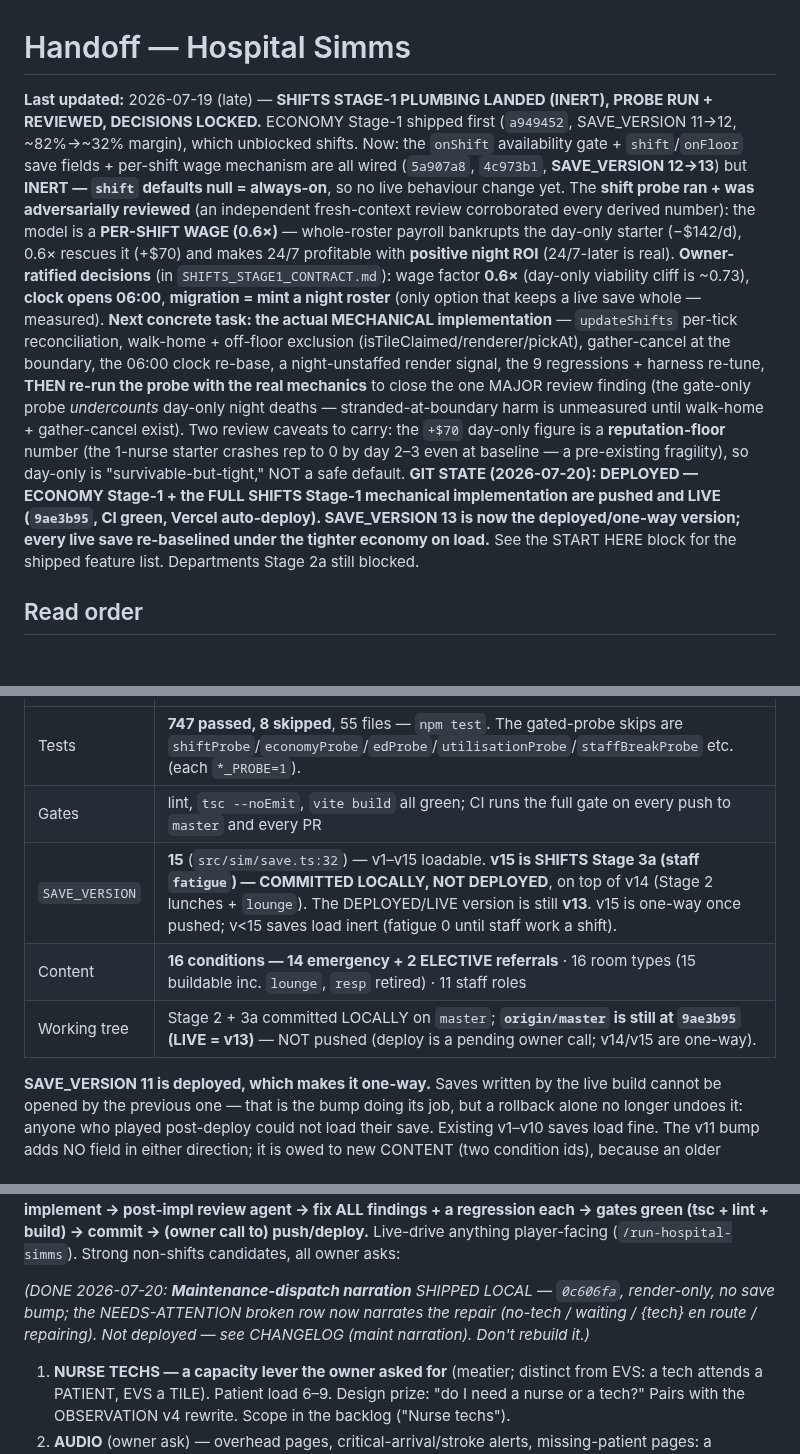
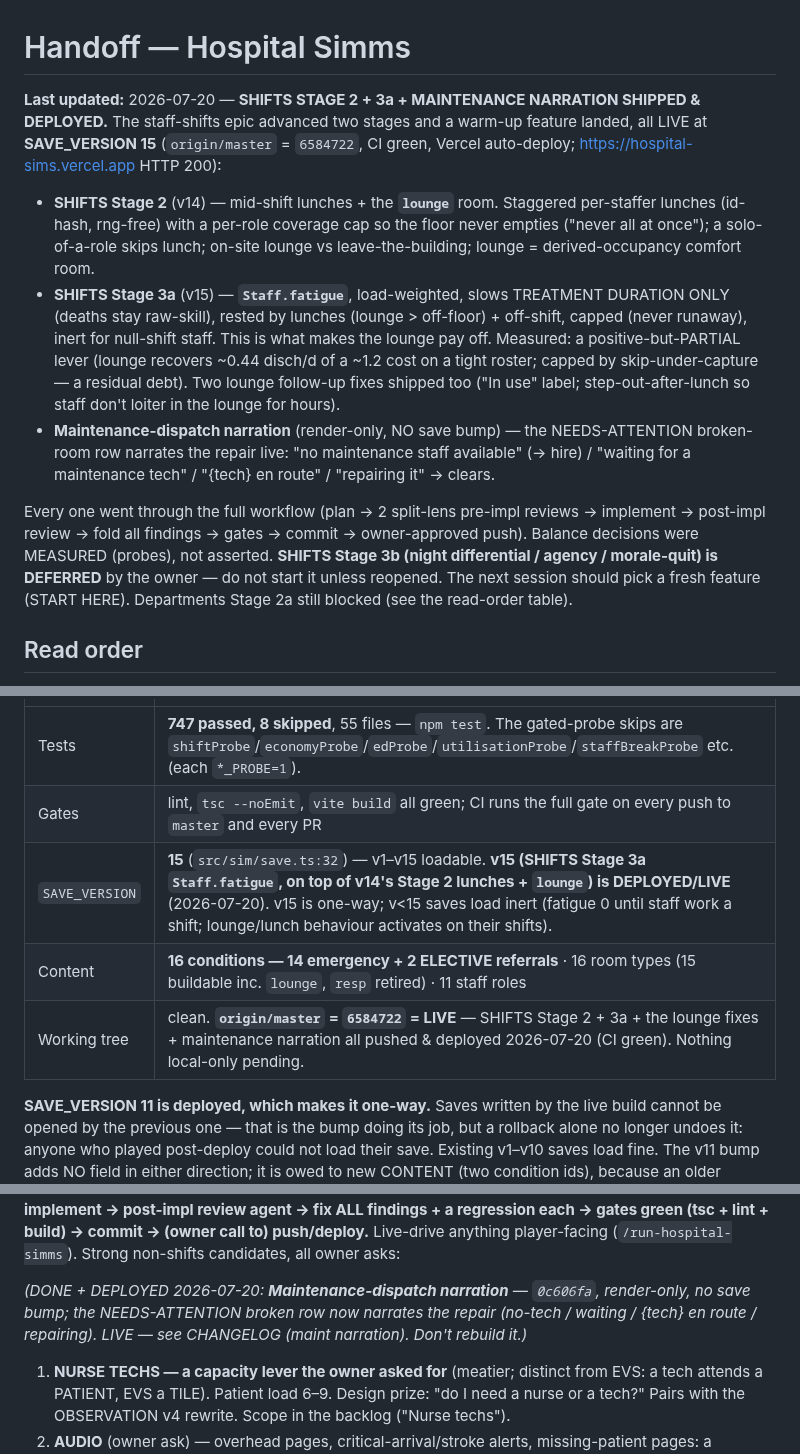
Before and after one commit to lgorby/hospital-sims, a Markdown page: docs/HANDOFF.md, 3 parts joined by grey strips. Rendered like a GitHub page; blank space fills up the shorter version.

Commit message:
docs: HANDOFF — consolidate for next-context handoff (Shifts 2+3a+maint narration all DEPLOYED at v15)
Rewrote the stale SHIFTS-Stage-1 'Last updated' orientation block; corrected the
deploy state throughout (origin/master = 6584722 = LIVE v15); marked maintenance
narration deployed. Clean starting point for a fresh-context agent.

Co-Authored-By: Claude Opus 4.8 (1M context) <noreply@anthropic.com>

```diff
--- a/docs/HANDOFF.md
+++ b/docs/HANDOFF.md
@@ -1,32 +1,30 @@
 # Handoff — Hospital Simms
 
-**Last updated:** 2026-07-19 (late) — **SHIFTS STAGE-1 PLUMBING LANDED (INERT),
-PROBE RUN + REVIEWED, DECISIONS LOCKED.** ECONOMY Stage-1 shipped first
-(`a949452`, SAVE_VERSION 11→12, ~82%→~32% margin), which unblocked shifts. Now:
-the `onShift` availability gate + `shift`/`onFloor` save fields + per-shift wage
-mechanism are all wired (`5a907a8`, `4c973b1`, **SAVE_VERSION 12→13**) but **INERT
-— `shift` defaults null = always-on**, so no live behaviour change yet. The
-**shift probe ran + was adversarially reviewed** (an independent fresh-context
-review corroborated every derived number): the model is a **PER-SHIFT WAGE (0.6×)**
-— whole-roster payroll bankrupts the day-only starter (−$142/d), 0.6× rescues it
-(+$70) and makes 24/7 profitable with **positive night ROI** (24/7-later is real).
-**Owner-ratified decisions** (in `SHIFTS_STAGE1_CONTRACT.md`): wage factor **0.6×**
-(day-only viability cliff is ~0.73), **clock opens 06:00**, **migration = mint a
-night roster** (only option that keeps a live save whole — measured). **Next
-concrete task: the actual MECHANICAL implementation** — `updateShifts` per-tick
-reconciliation, walk-home + off-floor exclusion (isTileClaimed/renderer/pickAt),
-gather-cancel at the boundary, the 06:00 clock re-base, a night-unstaffed render
-signal, the 9 regressions + harness re-tune, **THEN re-run the probe with the real
-mechanics** to close the one MAJOR review finding (the gate-only probe *undercounts*
-day-only night deaths — stranded-at-boundary harm is unmeasured until walk-home +
-gather-cancel exist). Two review caveats to carry: the `+$70` day-only figure is a
-**reputation-floor** number (the 1-nurse starter crashes rep to 0 by day 2–3 even
-at baseline — a pre-existing fragility), so day-only is "survivable-but-tight," NOT
-a safe default. **GIT STATE (2026-07-20): DEPLOYED — ECONOMY Stage-1 + the FULL
-SHIFTS Stage-1 mechanical implementation are pushed and LIVE (`9ae3b95`, CI green,
-Vercel auto-deploy). SAVE_VERSION 13 is now the deployed/one-way version; every live
-save re-baselined under the tighter economy on load.** See the START HERE block for
-the shipped feature list. Departments Stage 2a still blocked.
+**Last updated:** 2026-07-20 — **SHIFTS STAGE 2 + 3a + MAINTENANCE NARRATION
+SHIPPED & DEPLOYED.** The staff-shifts epic advanced two stages and a warm-up
+feature landed, all LIVE at **SAVE_VERSION 15** (`origin/master` = `6584722`, CI
+green, Vercel auto-deploy; https://hospital-sims.vercel.app HTTP 200):
+- **SHIFTS Stage 2** (v14) — mid-shift lunches + the **`lounge`** room. Staggered
+  per-staffer lunches (id-hash, rng-free) with a per-role coverage cap so the floor
+  never empties ("never all at once"); a solo-of-a-role skips lunch; on-site lounge
+  vs leave-the-building; lounge = derived-occupancy comfort room.
+- **SHIFTS Stage 3a** (v15) — **`Staff.fatigue`**, load-weighted, slows TREATMENT
+  DURATION ONLY (deaths stay raw-skill), rested by lunches (lounge > off-floor) +
+  off-shift, capped (never runaway), inert for null-shift staff. This is what makes
+  the lounge pay off. Measured: a positive-but-PARTIAL lever (lounge recovers ~0.44
+  disch/d of a ~1.2 cost on a tight roster; capped by skip-under-capture — a residual
+  debt). Two lounge follow-up fixes shipped too ("In use" label; step-out-after-lunch
+  so staff don't loiter in the lounge for hours).
+- **Maintenance-dispatch narration** (render-only, NO save bump) — the NEEDS-ATTENTION
+  broken-room row narrates the repair live: "no maintenance staff available" (→ hire)
+  / "waiting for a maintenance tech" / "{tech} en route" / "repairing it" → clears.
+
+Every one went through the full workflow (plan → 2 split-lens pre-impl reviews →
+implement → post-impl review → fold all findings → gates → commit → owner-approved
+push). Balance decisions were MEASURED (probes), not asserted. **SHIFTS Stage 3b
+(night differential / agency / morale-quit) is DEFERRED** by the owner — do not
+start it unless reopened. The next session should pick a fresh feature (START HERE).
+Departments Stage 2a still blocked (see the read-order table).
 
 ## Read order
 
@@ -69,9 +67,9 @@ hygiene.**
 |---|---|
 | Tests | **747 passed, 8 skipped**, 55 files — `npm test`. The gated-probe skips are `shiftProbe`/`economyProbe`/`edProbe`/`utilisationProbe`/`staffBreakProbe` etc. (each `*_PROBE=1`). |
 | Gates | lint, `tsc --noEmit`, `vite build` all green; CI runs the full gate on every push to `master` and every PR |
-| `SAVE_VERSION` | **15** (`src/sim/save.ts:32`) — v1–v15 loadable. **v15 is SHIFTS Stage 3a (staff `fatigue`) — COMMITTED LOCALLY, NOT DEPLOYED**, on top of v14 (Stage 2 lunches + `lounge`). The DEPLOYED/LIVE version is still **v13**. v15 is one-way once pushed; v<15 saves load inert (fatigue 0 until staff work a shift). |
+| `SAVE_VERSION` | **15** (`src/sim/save.ts:32`) — v1–v15 loadable. **v15 (SHIFTS Stage 3a `Staff.fatigue`, on top of v14's Stage 2 lunches + `lounge`) is DEPLOYED/LIVE** (2026-07-20). v15 is one-way; v<15 saves load inert (fatigue 0 until staff work a shift; lounge/lunch behaviour activates on their shifts). |
 | Content | **16 conditions — 14 emergency + 2 ELECTIVE referrals** · 16 room types (15 buildable inc. `lounge`, `resp` retired) · 11 staff roles |
-| Working tree | Stage 2 + 3a committed LOCALLY on `master`; **`origin/master` is still at `9ae3b95` (LIVE = v13)** — NOT pushed (deploy is a pending owner call; v14/v15 are one-way). |
+| Working tree | clean. **`origin/master` = `6584722` = LIVE** — SHIFTS Stage 2 + 3a + the lounge fixes + maintenance narration all pushed & deployed 2026-07-20 (CI green). Nothing local-only pending. |
 
 **SAVE_VERSION 11 is deployed, which makes it one-way.** Saves written by the
 live build cannot be opened by the previous one — that is the bump doing its
@@ -182,9 +181,9 @@ ALL findings + a regression each → gates green (tsc + lint + build) → commit
 to) push/deploy.** Live-drive anything player-facing (`/run-hospital-simms`). Strong
 non-shifts candidates, all owner asks:
 
-*(DONE 2026-07-20: **Maintenance-dispatch narration** SHIPPED LOCAL — `0c606fa`,
+*(DONE + DEPLOYED 2026-07-20: **Maintenance-dispatch narration** — `0c606fa`,
 render-only, no save bump; the NEEDS-ATTENTION broken row now narrates the repair
-(no-tech / waiting / {tech} en route / repairing). Not deployed — see CHANGELOG
+(no-tech / waiting / {tech} en route / repairing). LIVE — see CHANGELOG
 *(maint narration)*. Don't rebuild it.)*
 
 1. **NURSE TECHS — a capacity lever the owner asked for** (meatier; distinct from EVS: a
```
Also changed, not shown: other parts of docs/HANDOFF.md (+2 -1 lines).
